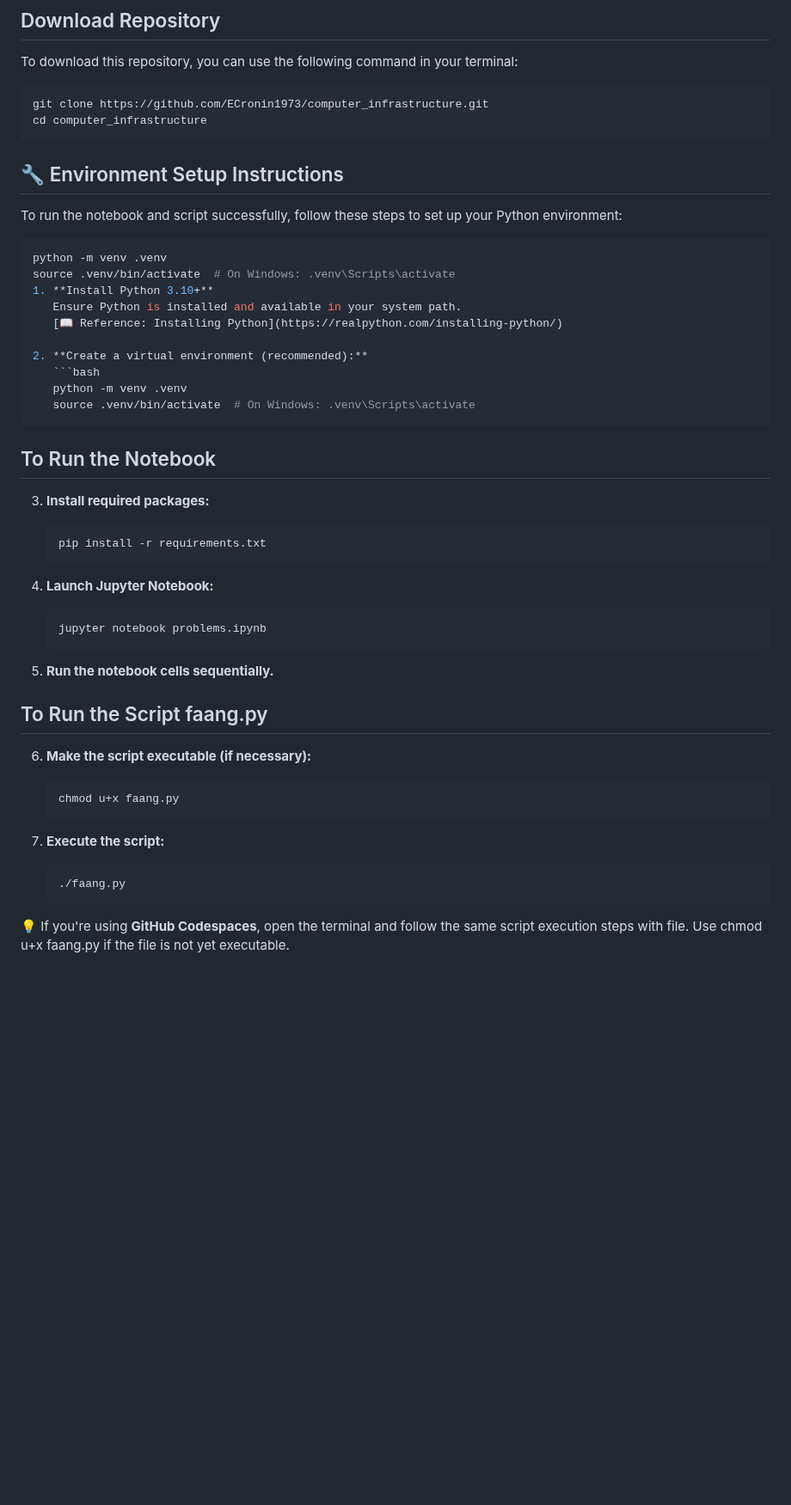
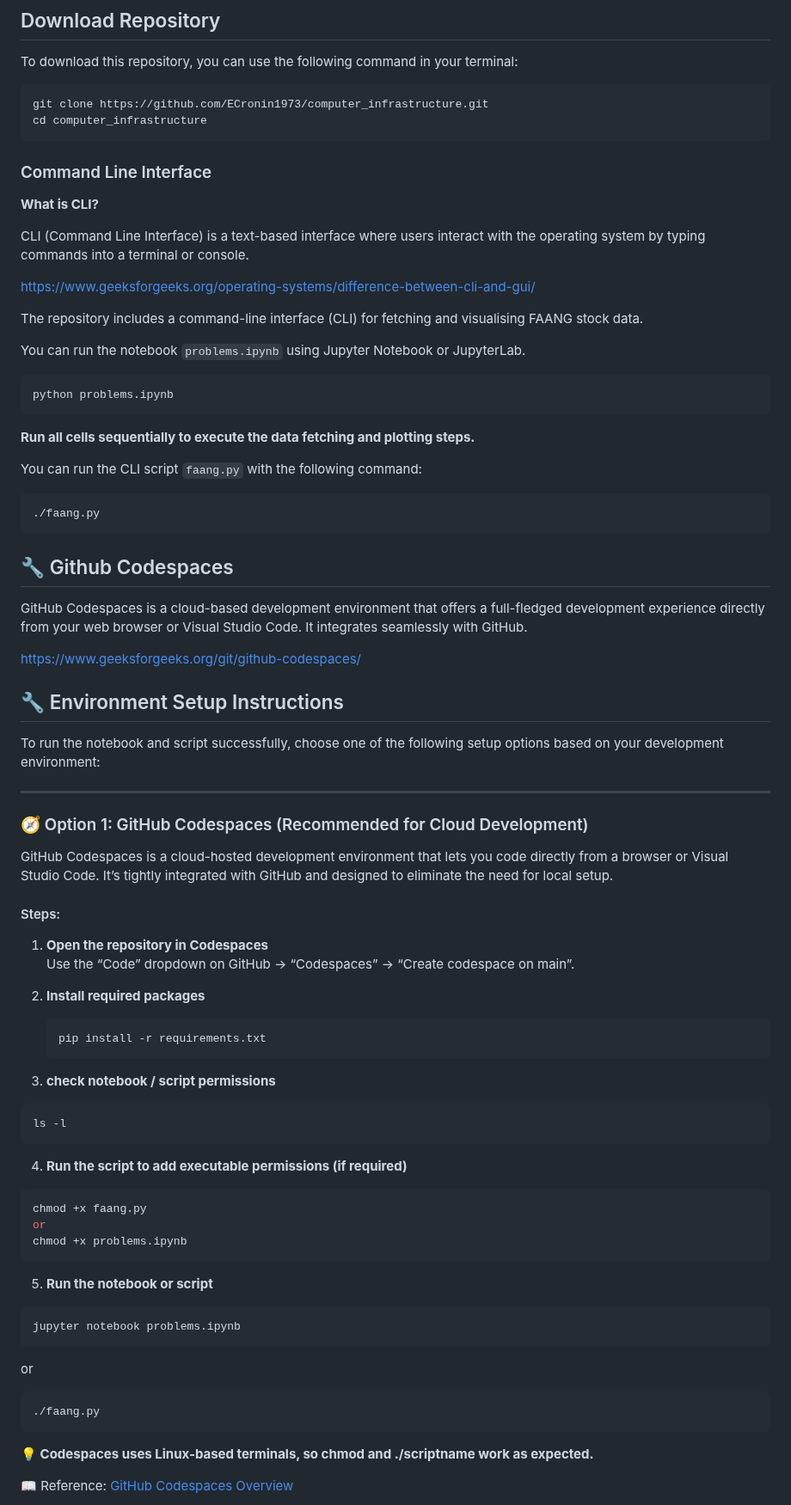
Before and after one commit to ECronin1973/computer_infrastructure, a Markdown page: README.md, the part around one of its changes. Shown at 86% size. Drawn GitHub-style; blank space fills up the shorter version.

Commit message:
README updated with environment setup actions

````diff
--- a/README.md
+++ b/README.md
@@ -23,46 +23,77 @@ git clone https://github.com/ECronin1973/computer_infrastructure.git
 cd computer_infrastructure
 ```
 
+### Command Line Interface
+
+**What is CLI?**
+
+CLI (Command Line Interface) is a text-based interface where users interact with the operating system by typing commands into a terminal or console.
+
+https://www.geeksforgeeks.org/operating-systems/difference-between-cli-and-gui/
+
+The repository includes a command-line interface (CLI) for fetching and visualising FAANG stock data.
+
+You can run the notebook `problems.ipynb` using Jupyter Notebook or JupyterLab.
+
+```bash
+python problems.ipynb
+```
+
+**Run all cells sequentially to execute the data fetching and plotting steps.**
+
+You can run the CLI script `faang.py` with the following command:
+
+```bash
+./faang.py
+```
+
+## 🔧 Github Codespaces
+
+GitHub Codespaces is a cloud-based development environment that offers a full-fledged development experience directly from your web browser or Visual Studio Code. It integrates seamlessly with GitHub.
+
+https://www.geeksforgeeks.org/git/github-codespaces/
+
 ## 🔧 Environment Setup Instructions
 
-To run the notebook and script successfully, follow these steps to set up your Python environment:
+To run the notebook and script successfully, choose one of the following setup options based on your development environment:
 
-```bash
-python -m venv .venv
-source .venv/bin/activate  # On Windows: .venv\Scripts\activate
-1. **Install Python 3.10+**
-   Ensure Python is installed and available in your system path.
-   [📖 Reference: Installing Python](https://realpython.com/installing-python/)
+---
 
-2. **Create a virtual environment (recommended):**
-   ```bash
-   python -m venv .venv
-   source .venv/bin/activate  # On Windows: .venv\Scripts\activate
-   ```
+### 🧭 Option 1: GitHub Codespaces (Recommended for Cloud Development)
 
-## To Run the Notebook
-3. **Install required packages:**
+GitHub Codespaces is a cloud-hosted development environment that lets you code directly from a browser or Visual Studio Code. It’s tightly integrated with GitHub and designed to eliminate the need for local setup.
+
+#### Steps:
+1. **Open the repository in Codespaces**
+   Use the “Code” dropdown on GitHub → “Codespaces” → “Create codespace on main”.
+
+2. **Install required packages**
    ```bash
    pip install -r requirements.txt
    ```
 
-4. **Launch Jupyter Notebook:**
-   ```bash
-   jupyter notebook problems.ipynb
-   ```
+3. **check notebook / script permissions**
+```bash
+ls -l
+```
 
-5. **Run the notebook cells sequentially.**
+4. **Run the script to add executable permissions (if required)**
+```bash
+chmod +x faang.py
+or
+chmod +x problems.ipynb
+```
 
-## To Run the Script faang.py
-6. **Make the script executable (if necessary):**
-   ```bash
-   chmod u+x faang.py
-   ```
+5. **Run the notebook or script**
+```bash
+jupyter notebook problems.ipynb
+```
+or
+```bash
+./faang.py
+```
 
-7. **Execute the script:**
-   ```bash
-   ./faang.py
-   ```
+**💡 Codespaces uses Linux-based terminals, so chmod and ./scriptname work as expected.**
 
-💡 If you're using **GitHub Codespaces**, open the terminal and follow the same script execution steps with file. Use chmod u+x faang.py if the file is not yet executable.
+📖 Reference: [GitHub Codespaces Overview](https://docs.github.com/en/codespaces/about-codespaces/what-are-codespaces)
 
````
Also changed, not shown: other parts of README.md (+41 -1 lines), plots/20251108-153504.png (added), 1 other file.
